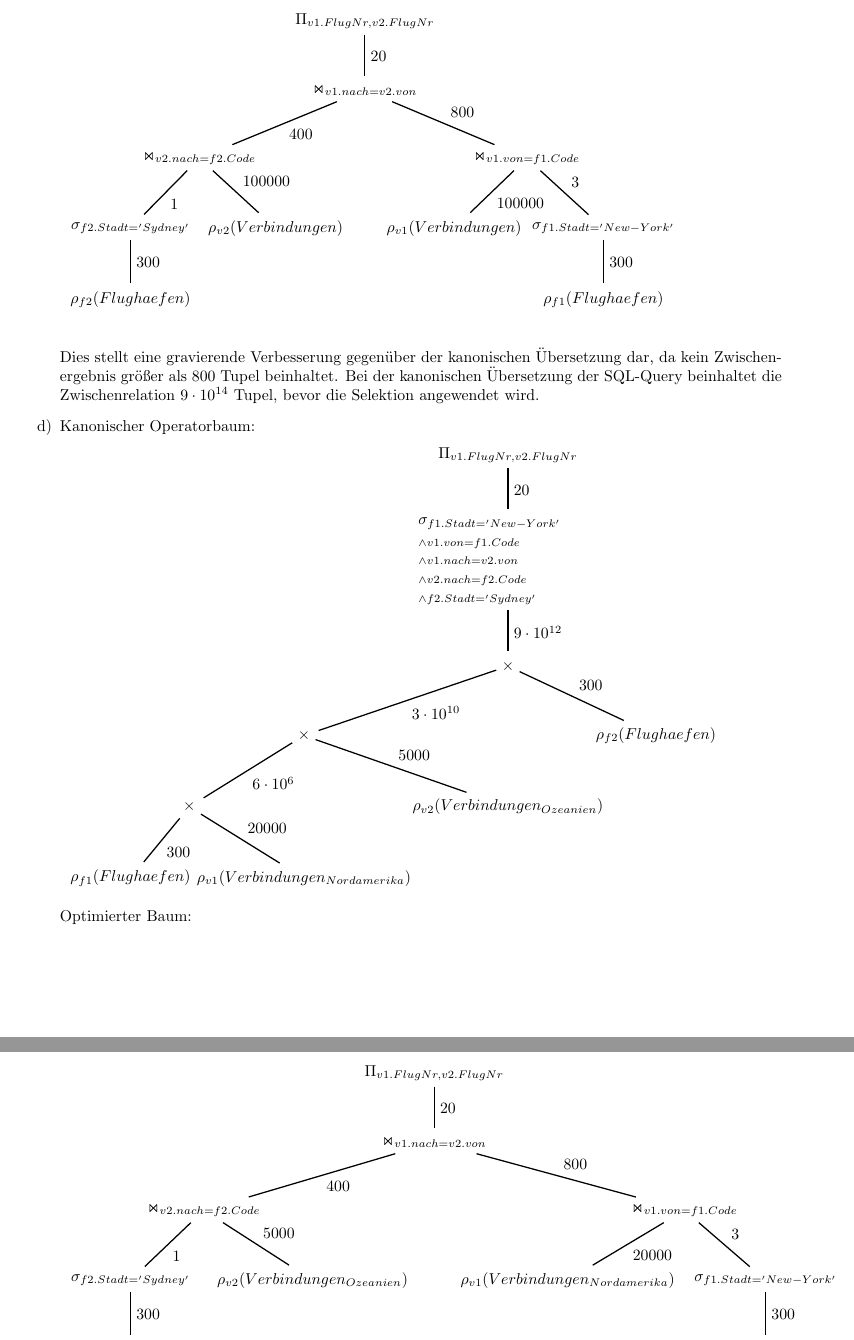
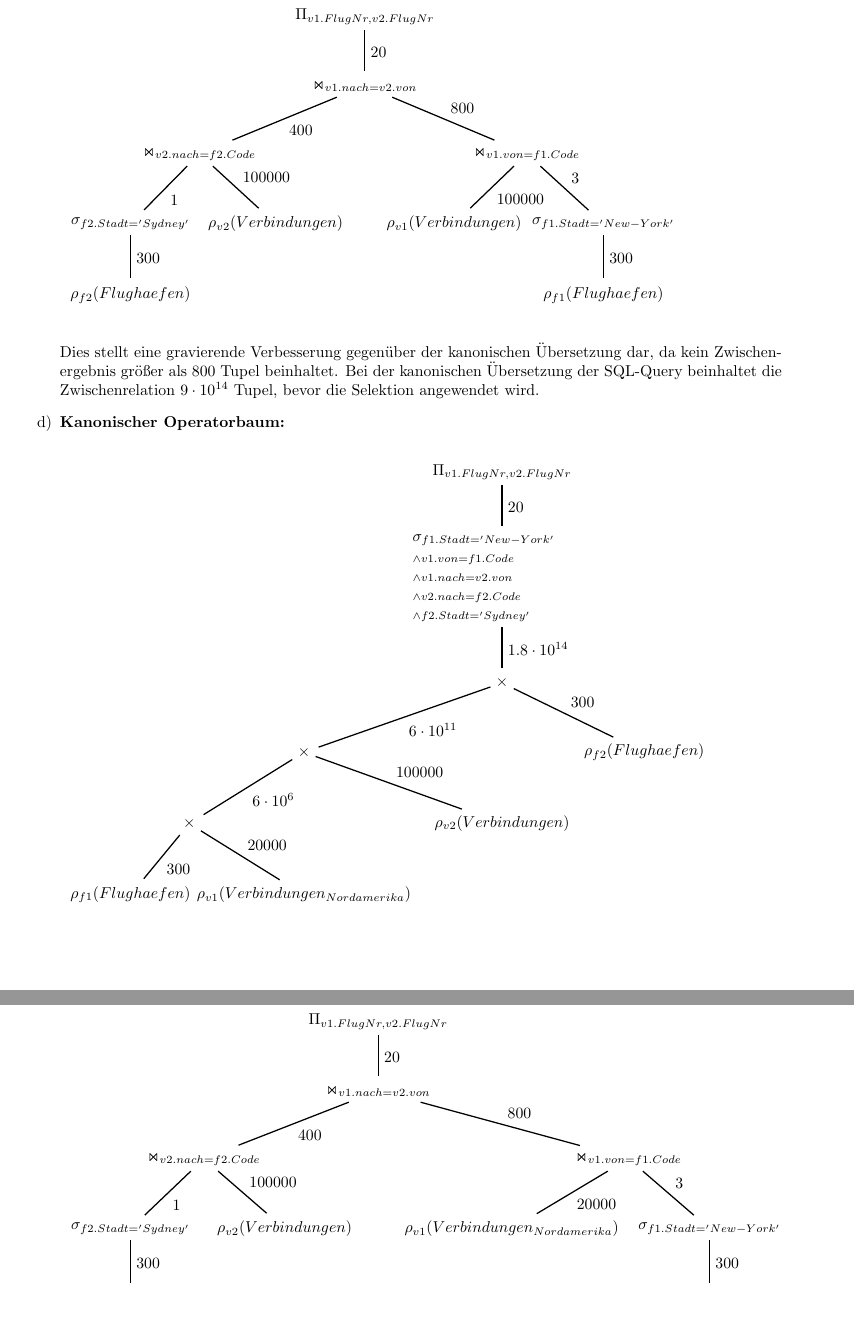
Before and after one commit to becherd/verteilteWebInf, a LaTeX document (LaTeX/Ex5/ex5.tex): two parts of pages 2 and 3 of 4, joined at a grey line, cut so that both start at the same text, the shorter picture padded with empty space. Compiled offline with pdfLaTeX.

Commit message:
fix ex1 assignment 5

```diff
--- a/LaTeX/Ex5/ex5.tex
+++ b/LaTeX/Ex5/ex5.tex
@@ -116,21 +123,11 @@ Optimierter Baum:\\
 
 Dies stellt eine gravierende Verbesserung gegenüber der kanonischen Übersetzung dar, da kein Zwischenergebnis größer als 800 Tupel beinhaltet. Bei der kanonischen Übersetzung der SQL-Query beinhaltet die Zwischenrelation $9\cdot10^{14} $ Tupel, bevor die Selektion angewendet wird.
 
-\item
+\item \textbf{Kanonischer Operatorbaum:}\\
 
-%%%%%%%%%%%%%%%%%%%%%%%%%%%%%%%%%%%%%%%
-%%%%%%%%%%%%%%%%%%%%%%%%%%%%%%%%%%%%%%%
-%
-%
-%
-% Wie ist das mit den Gebieten gemeint? Zu welchem Gebiet gehören z.B. Transatlantikflüge?
-%
-%
-%
-%%%%%%%%%%%%%%%%%%%%%%%%%%%%%%%%%%%%%%%
-%%%%%%%%%%%%%%%%%%%%%%%%%%%%%%%%%%%%%%%
-
-Kanonischer Operatorbaum:\\
+%%%%%%%%%%%%%%%%%%%%%%%%%%%%%%%%%%%%%%%%
+%Kanonische Übersetzung
+%%%%%%%%%%%%%%%%%%%%%%%%%%%%%%%%%%%%%%%%
 \begin{tikzpicture} [
     auto,
     block/.style    = { rectangle, draw=none,  text centered,
@@ -155,7 +152,7 @@ $\sigma_{ f1.Stadt='New-York' }$
 \end{minipage}};&&; \\
 &&&&\node[block](times3){$\times$};&&\\
 &&&\node[block](times2){$\times$};&&& \node[block](f2){$\rho_{f2}(Flughaefen)$};&; \\
-&&\node[block](times1){$\times$};&&\node[block](v2){$\rho_{v2}(Verbindungen_{Ozeanien})$};& & \\
+&&\node[block](times1){$\times$};&&\node[block](v2){$\rho_{v2}(Verbindungen)$};& & \\
 \node[block](f1){$\rho_{f1}(Flughaefen)$};&&&\node[block](v1){$\rho_{v1}(Verbindungen_{Nordamerika})$}; &&& \\
   };
 
@@ -163,11 +160,12 @@ $\sigma_{ f1.Stadt='New-York' }$
   % connect the nodes
 		\path [line] (times1) --node{300} (f1);
 		\path [line] (times1) --node{20000} (v1);
-		\path [line] (times2) --node{5000} (v2);
+		\path [line] (times2) --node{100000} (v2);
 		\path [line] (times2) --node{$6\cdot 10^6$} (times1);
 		\path [line] (times3) --node{300} (f2);
-		\path [line] (times3) --node{$3\cdot 10^{10}$} (times2);
-		\path [line] (select) --node{$9\cdot 10^{12}$} (times3);
+		\path [line] (times3) --node{$6\cdot 10^{11}$} (times2);
+		\path [line] (select) --node{$1.8\cdot 10^{14}$} (times3);
 		\path [line] (project) --node{20} (select);
 \end{tikzpicture}
+%%%%%%%%%%%%%%%%%%%%%%%%%%%%%%%%%%%%%%%%
 
@@ -174,7 +174,7 @@ $\sigma_{ f1.Stadt='New-York' }$
 
-
-
-Optimierter Baum:\\
+%%%%%%%%%%%%%%%%%%%%%%%%%%%%%%%%%%%%%%%%
+% Optimierter Baum
+%%%%%%%%%%%%%%%%%%%%%%%%%%%%%%%%%%%%%%%%
 \begin{tikzpicture} [
     auto,
     block/.style    = { rectangle, draw=none,  text centered,
@@ -188,7 +188,7 @@ Optimierter Baum:\\
 &&&\node[block](project){$\Pi_{v1.FlugNr, v2.FlugNr}$}; \\
 &&&\node[block](times3){$\Join_{v1.nach=v2.von}$}; \\
 &\node[block](times1){$\Join_{v2.nach=f2.Code}$};&&&&\node[block](times2){$\Join_{v1.von=f1.Code}$};\\
-\node[block](s2){$\sigma_{f2.Stadt='Sydney'}$};&&\node[block](v2){$\rho_{v2}(Verbindungen_{Ozeanien})$}; &&\node[block](v1){$\rho_{v1}(Verbindungen_{Nordamerika})$};&&\node [block](s1){$\sigma_{ f1.Stadt='New-York' }$}; \\
+\node[block](s2){$\sigma_{f2.Stadt='Sydney'}$};&&\node[block](v2){$\rho_{v2}(Verbindungen)$}; &&\node[block](v1){$\rho_{v1}(Verbindungen_{Nordamerika})$};&&\node [block](s1){$\sigma_{ f1.Stadt='New-York' }$}; \\
 \node[block](f2){$\rho_{f2}(Flughaefen)$};&&&&&& \node[block](f1){$\rho_{f1}(Flughaefen)$}; \\
   };
 
@@ -196,7 +196,7 @@ Optimierter Baum:\\
   % connect the nodes
 		\path [line] (times1) --node{1} (s2);
 		\path [line] (s2) --node{300} (f2);
-		\path [line] (times1) --node{5000} (v2);
+		\path [line] (times1) --node{100000} (v2);
 		\path [line] (times2) --node{20000} (v1);
 		\path [line] (times2) --node{3} (s1);
 		\path [line] (times3) --node{400} (times1);
```
Also changed, not shown: LaTeX/Ex5/ex5.pdf, LaTeX/Ex5/ex5.tex (23 more changed lines).
